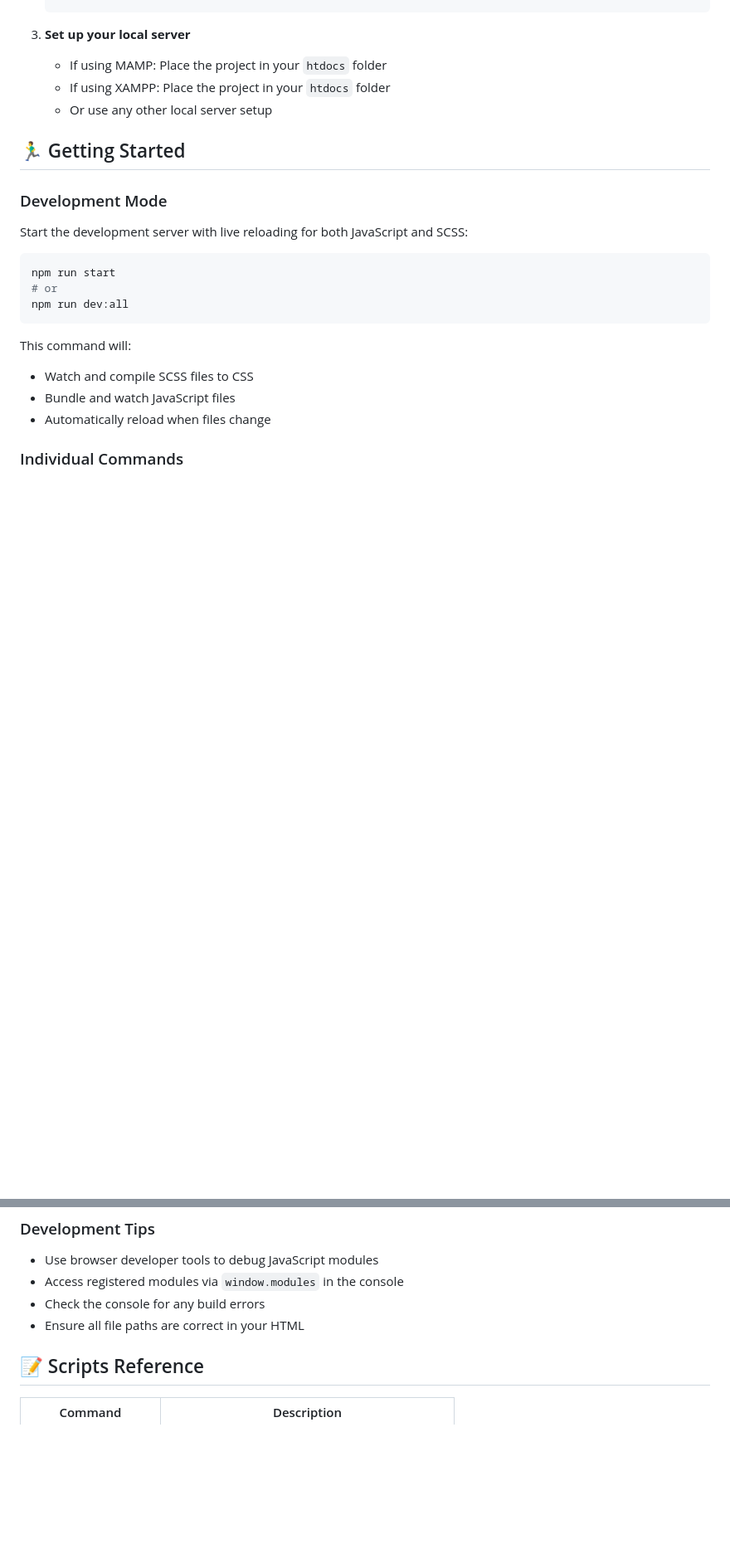
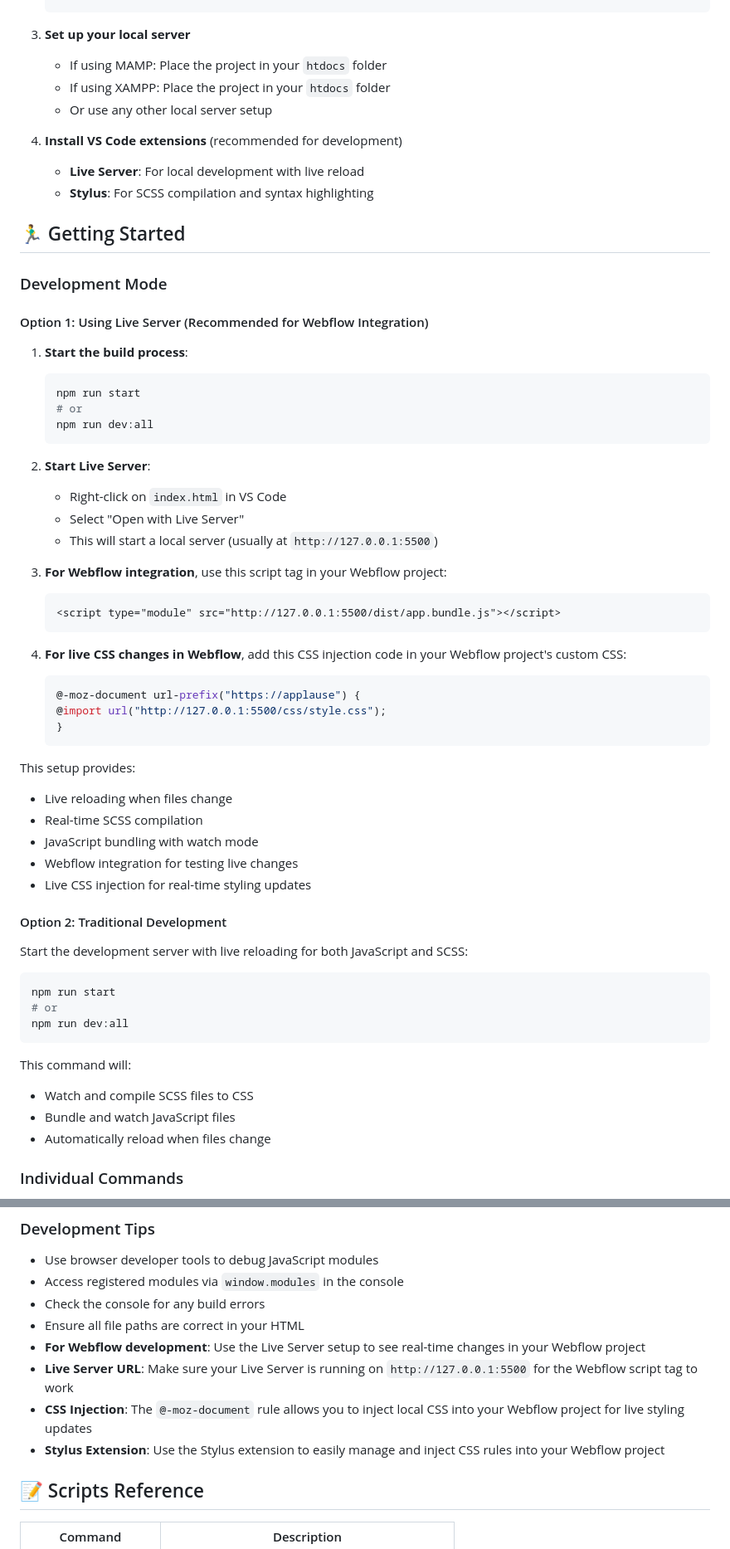
Before and after one commit to carlosgnotario/estateguru, a Markdown page: README.md, 2 parts joined by grey strips. Shown at 83% size. Rendered like a GitHub page; blank space fills up the shorter version.

Commit message:
improved readme

````diff
--- a/README.md
+++ b/README.md
@@ -40,9 +42,48 @@ Before you begin, ensure you have the following installed:
    - If using XAMPP: Place the project in your `htdocs` folder
    - Or use any other local server setup
 
+4. **Install VS Code extensions** (recommended for development)
+   - **Live Server**: For local development with live reload
+   - **Stylus**: For SCSS compilation and syntax highlighting
+
 ## 🏃‍♂️ Getting Started
 
 ### Development Mode
+
+#### Option 1: Using Live Server (Recommended for Webflow Integration)
+
+1. **Start the build process**:
+   ```bash
+   npm run start
+   # or
+   npm run dev:all
+   ```
+
+2. **Start Live Server**:
+   - Right-click on `index.html` in VS Code
+   - Select "Open with Live Server"
+   - This will start a local server (usually at `http://127.0.0.1:5500`)
+
+3. **For Webflow integration**, use this script tag in your Webflow project:
+   ```html
+   <script type="module" src="http://127.0.0.1:5500/dist/app.bundle.js"></script>
+   ```
+
+4. **For live CSS changes in Webflow**, add this CSS injection code in your Webflow project's custom CSS:
+   ```css
+   @-moz-document url-prefix("https://applause") {
+   @import url("http://127.0.0.1:5500/css/style.css");
+   }
+   ```
+
+This setup provides:
+- Live reloading when files change
+- Real-time SCSS compilation
+- JavaScript bundling with watch mode
+- Webflow integration for testing live changes
+- Live CSS injection for real-time styling updates
+
+#### Option 2: Traditional Development
 
 Start the development server with live reloading for both JavaScript and SCSS:
 
@@ -224,6 +265,10 @@ The project uses ESBuild for bundling. Configuration is in `package.json`:
 - Access registered modules via `window.modules` in the console
 - Check the console for any build errors
 - Ensure all file paths are correct in your HTML
+- **For Webflow development**: Use the Live Server setup to see real-time changes in your Webflow project
+- **Live Server URL**: Make sure your Live Server is running on `http://127.0.0.1:5500` for the Webflow script tag to work
+- **CSS Injection**: The `@-moz-document` rule allows you to inject local CSS into your Webflow project for live styling updates
+- **Stylus Extension**: Use the Stylus extension to easily manage and inject CSS rules into your Webflow project
 
 ## 📝 Scripts Reference
 
````
Also changed, not shown: other parts of README.md (+2 -0 lines).
